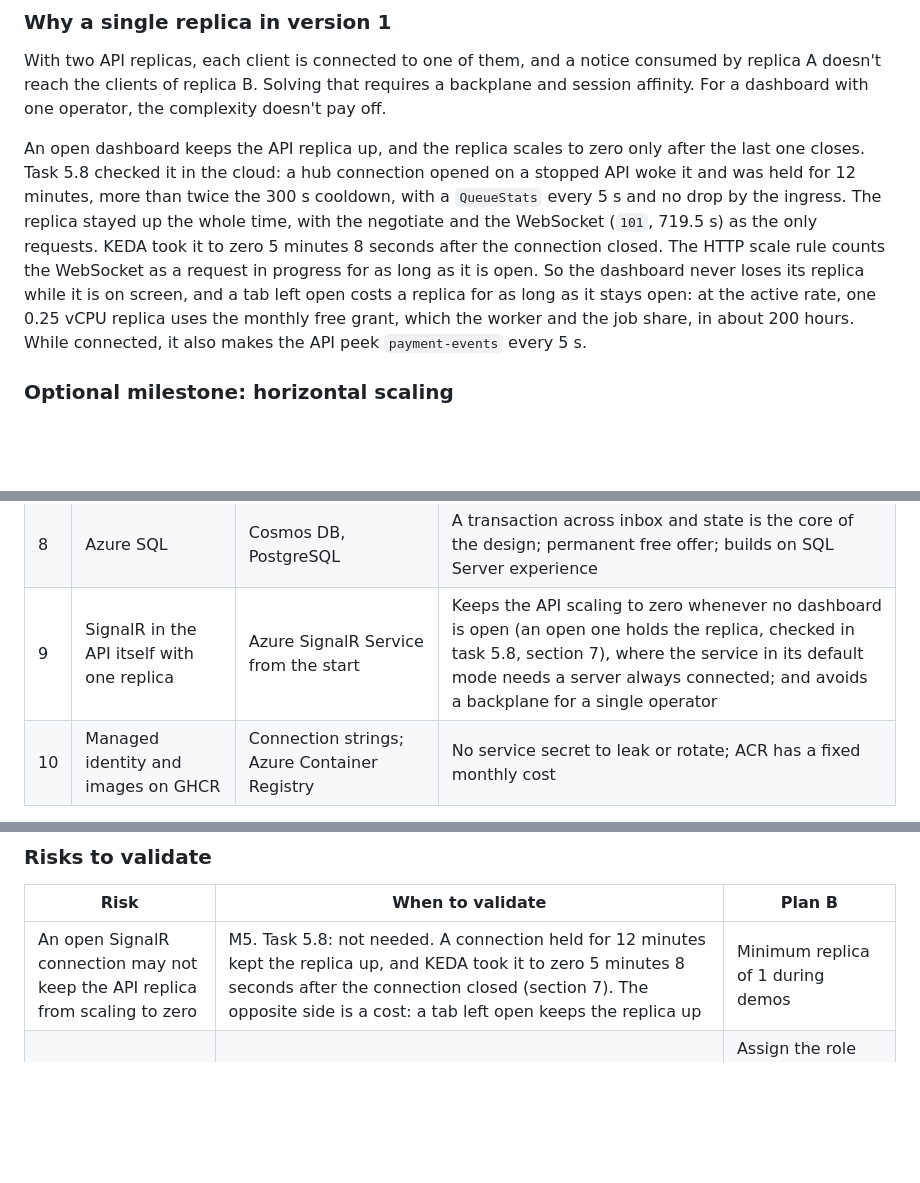
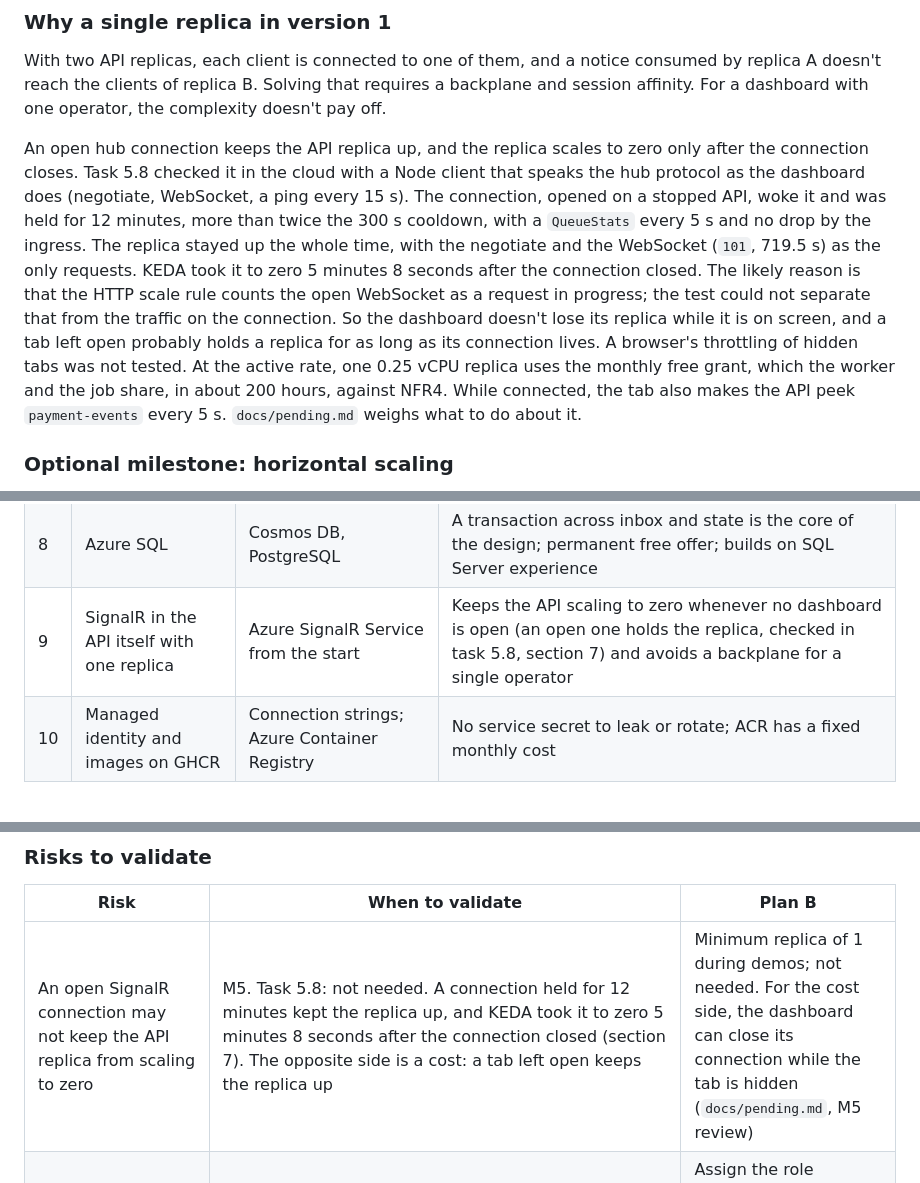
Before and after one commit to milsucruz/payment-webhook-processor, a Markdown page: docs/architecture.md, 3 parts joined by grey strips. Drawn GitHub-style; blank space fills up the shorter version.

Commit message:
docs: apply code review findings to the task 5.8 record
Co-Authored-By: Claude Opus 5.5 <noreply@anthropic.com>

```diff
--- a/docs/architecture.md
+++ b/docs/architecture.md
@@ -298,7 +298,7 @@ The client doesn't send commands through the hub. Actions such as reprocessing t
 
 With two API replicas, each client is connected to one of them, and a notice consumed by replica A doesn't reach the clients of replica B. Solving that requires a backplane and session affinity. For a dashboard with one operator, the complexity doesn't pay off.
 
-An open dashboard keeps the API replica up, and the replica scales to zero only after the last one closes. Task 5.8 checked it in the cloud: a hub connection opened on a stopped API woke it and was held for 12 minutes, more than twice the 300 s cooldown, with a `QueueStats` every 5 s and no drop by the ingress. The replica stayed up the whole time, with the negotiate and the WebSocket (`101`, 719.5 s) as the only requests. KEDA took it to zero 5 minutes 8 seconds after the connection closed. The HTTP scale rule counts the WebSocket as a request in progress for as long as it is open. So the dashboard never loses its replica while it is on screen, and a tab left open costs a replica for as long as it stays open: at the active rate, one 0.25 vCPU replica uses the monthly free grant, which the worker and the job share, in about 200 hours. While connected, it also makes the API peek `payment-events` every 5 s.
+An open hub connection keeps the API replica up, and the replica scales to zero only after the connection closes. Task 5.8 checked it in the cloud with a Node client that speaks the hub protocol as the dashboard does (negotiate, WebSocket, a ping every 15 s). The connection, opened on a stopped API, woke it and was held for 12 minutes, more than twice the 300 s cooldown, with a `QueueStats` every 5 s and no drop by the ingress. The replica stayed up the whole time, with the negotiate and the WebSocket (`101`, 719.5 s) as the only requests. KEDA took it to zero 5 minutes 8 seconds after the connection closed. The likely reason is that the HTTP scale rule counts the open WebSocket as a request in progress; the test could not separate that from the traffic on the connection. So the dashboard doesn't lose its replica while it is on screen, and a tab left open probably holds a replica for as long as its connection lives. A browser's throttling of hidden tabs was not tested. At the active rate, one 0.25 vCPU replica uses the monthly free grant, which the worker and the job share, in about 200 hours, against NFR4. While connected, the tab also makes the API peek `payment-events` every 5 s. `docs/pending.md` weighs what to do about it.
 
 ### Optional milestone: horizontal scaling
 
@@ -564,7 +564,7 @@ Ten decisions define the project. Each becomes a short ADR in `docs/adr/`, in En
 | 6 | Snapshot events | Thin events, which Stripe recommends for new integrations | The snapshot carries the full object, avoids an extra call and allows file-based tests; out-of-order delivery is already handled by decision 5 |
 | 7 | Container Apps | App Service, AKS, Functions | Scales to zero and by queue length without operating a cluster; the same container runs locally and in the cloud |
 | 8 | Azure SQL | Cosmos DB, PostgreSQL | A transaction across inbox and state is the core of the design; permanent free offer; builds on SQL Server experience |
-| 9 | SignalR in the API itself with one replica | Azure SignalR Service from the start | Keeps the API scaling to zero whenever no dashboard is open (an open one holds the replica, checked in task 5.8, section 7), where the service in its default mode needs a server always connected; and avoids a backplane for a single operator |
+| 9 | SignalR in the API itself with one replica | Azure SignalR Service from the start | Keeps the API scaling to zero whenever no dashboard is open (an open one holds the replica, checked in task 5.8, section 7) and avoids a backplane for a single operator |
 | 10 | Managed identity and images on GHCR | Connection strings; Azure Container Registry | No service secret to leak or rotate; ACR has a fixed monthly cost |
 
 Later decisions get ADRs from 0011 on: [0011](adr/0011-transient-retry-window.md) sets the transient retry delays of section 6 so that a message outlasts a database resume.
@@ -605,7 +605,7 @@ Eight points need to be validated early, because a surprise in any of them chang
 
 | Risk | When to validate | Plan B |
 | --- | --- | --- |
-| An open SignalR connection may not keep the API replica from scaling to zero | M5. Task 5.8: not needed. A connection held for 12 minutes kept the replica up, and KEDA took it to zero 5 minutes 8 seconds after the connection closed (section 7). The opposite side is a cost: a tab left open keeps the replica up | Minimum replica of 1 during demos |
+| An open SignalR connection may not keep the API replica from scaling to zero | M5. Task 5.8: not needed. A connection held for 12 minutes kept the replica up, and KEDA took it to zero 5 minutes 8 seconds after the connection closed (section 7). The opposite side is a cost: a tab left open keeps the replica up | Minimum replica of 1 during demos; not needed. For the cost side, the dashboard can close its connection while the tab is hidden (`docs/pending.md`, M5 review) |
 | The role the KEDA rule needs to read the queue length may be broader than Data Receiver | M4. Task 4.7: not needed. The rule, with the worker's identity and only its Data Receiver role on `payment-events`, scaled the worker from 0 to 3 replicas with 96 messages in the queue, although the KEDA docs ask for Manage access with a connection string | Assign the role indicated in the KEDA docs to that identity only, and add it to the roles the pipeline's condition allows (section 8) |
 | The API's cold start may exceed Stripe's response timeout | M4. Task 4.7 measured 27.7 s for the first webhook from zero replicas (task 4.6 saw 9.4 s): about 19 s placing the replica and pulling the image, about 7 s from the app listening to the `200`, readiness probe included; the publish didn't time out. Task 4.9 confirmed it with real deliveries: with the API at zero, a `stripe trigger` woke a replica in 2 s and the app listened 17 s later; of the two events, `created` was accepted and `succeeded` was not, and waited for Stripe's retry (about 1 h in another run). The minimum stays at zero (a warm replica would cost about US$ 4 a month after the free grant, most of the US$ 5 budget); before a demo, call `/health/live` to warm the API | Stripe resends; if it becomes a nuisance, minimum replica of 1 |
 | A paused database delays the first event by tens of seconds | M4. Task 4.8 measured a resume of about 46 s. In the task 4.10 baseline, with the old delays (200 ms, 1 s, 5 s), each attempt waited the 15 s connection timeout and both events were applied in the first delivery, about 55 s after the worker started, so that resume took about 55 s. A login refused at once (error 40613) would have left the message about 31 s, so task 4.10 raised the delays to 1 s, 5 s and 15 s (ADR 0011) | The retry delays cover it, not the lock: an abandon releases the lock at once. If a resume ever outlasts 5 deliveries, lengthen the delays again |
```
Also changed, not shown: docs/pending.md (+2 -2 lines), docs/tasks.md (+2 -2 lines).
